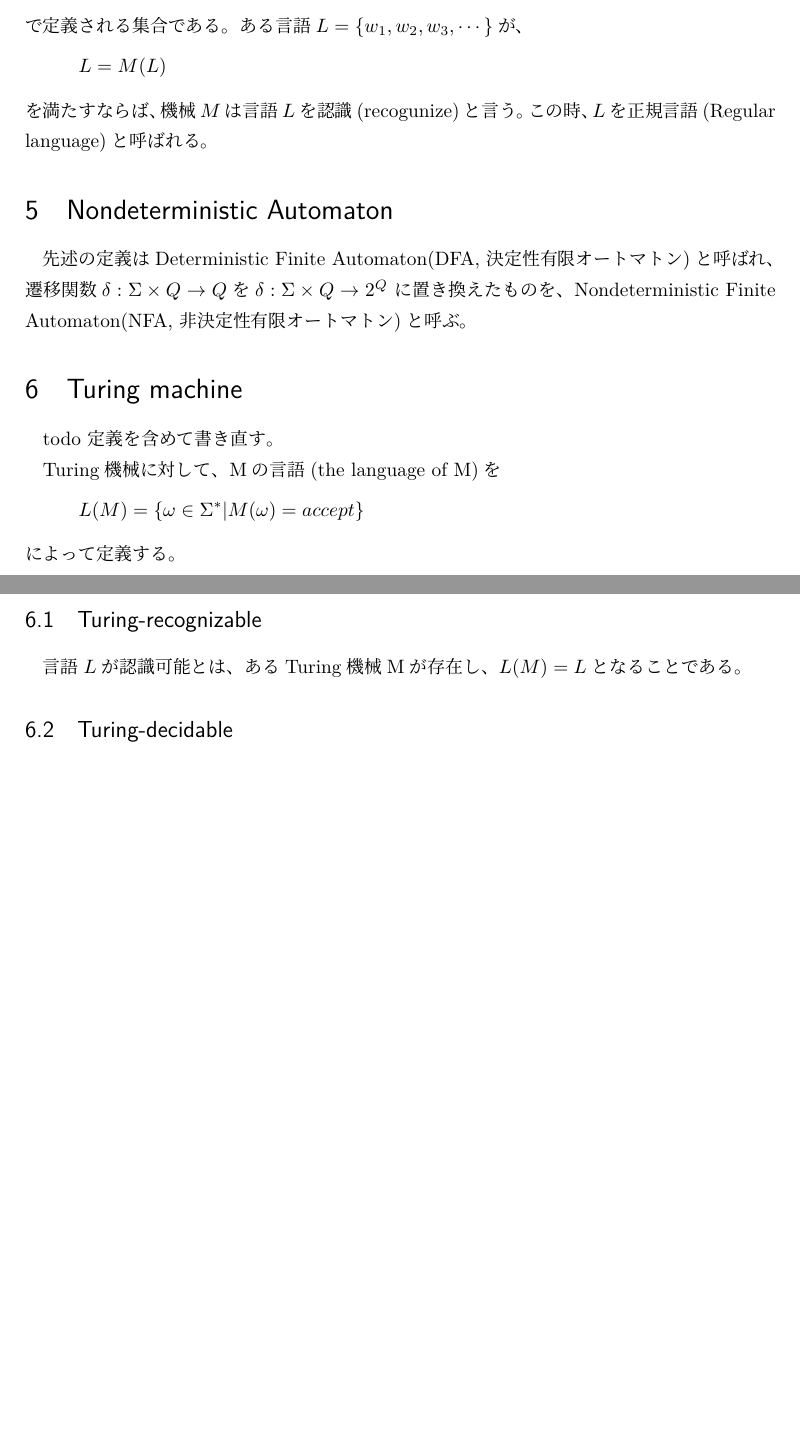
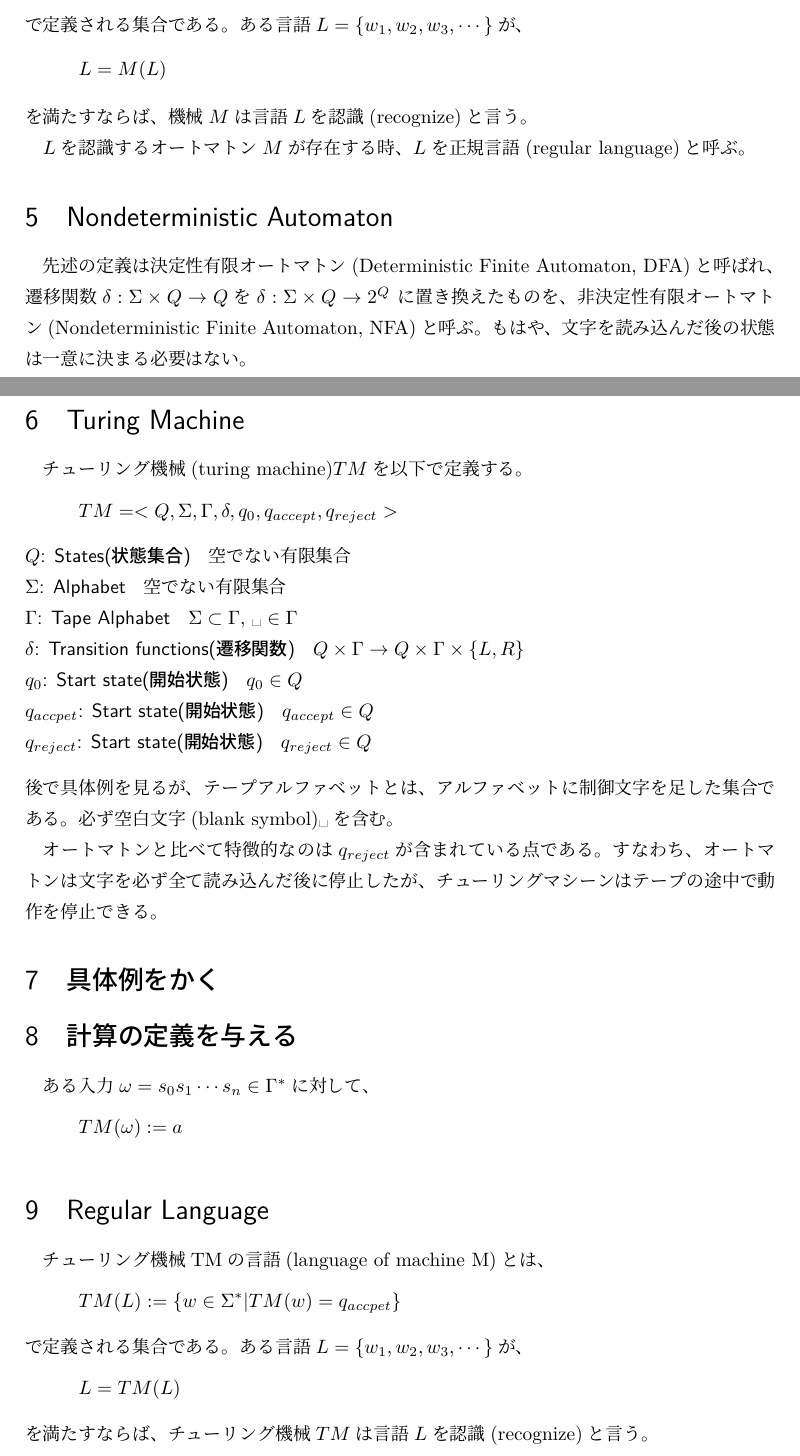
Before and after one commit to ThomsonKernel/theory_of_computation, a LaTeX document (theory_of_computation.tex): two parts of pages 3 and 4 of 6 before the commit and two parts of pages 3 and 4 of 7 after it, joined at a grey line, cut so that both start at the same text, the shorter picture padded with empty space. Compiled offline with LuaLaTeX.

Commit message:
turing machine

```diff
--- a/theory_of_computation.tex
+++ b/theory_of_computation.tex
@@ -89,21 +89,44 @@ $M(\omega)\in F$であれば$M$は入力$\omega$を受理(Accept)すると言う
 で定義される集合である。
 ある言語$L=\{w_1,w_2,w_3,\cdots\}$が、
 \[L=M(L)\]
-を満たすならば、機械$M$は言語$L$を認識(recogunize)と言う。
-この時、$L$を正規言語(Regular language)と呼ばれる。
+を満たすならば、機械$M$は言語$L$を認識(recognize)と言う。\par
+$L$を認識するオートマトン$M$が存在する時、$L$を正規言語(regular language)と呼ぶ。
 
 \section{Nondeterministic Automaton}
-先述の定義はDeterministic Finite Automaton(DFA, 決定性有限オートマトン)と呼ばれ、
+先述の定義は決定性有限オートマトン(Deterministic Finite Automaton, DFA)と呼ばれ、
 遷移関数$\delta:\Sigma\times Q\rightarrow Q$を$\delta:\Sigma\times Q\rightarrow 2^Q$
-に置き換えたものを、Nondeterministic Finite Automaton(NFA, 非決定性有限オートマトン)と呼ぶ。
+に置き換えたものを、非決定性有限オートマトン(Nondeterministic Finite Automaton, NFA)と呼ぶ。
+もはや、文字を読み込んだ後の状態は一意に決まる必要はない。
 
-\section{Turing machine}
-todo
-定義を含めて書き直す。
+\newpage
+\section{Turing Machine}
+チューリング機械(turing machine)$TM$を以下で定義する。
+\[TM=<Q,\Sigma,\Gamma,\delta,q_0,q_{accept},q_{reject}>\]
+\begin{description}
+\item[$Q$: States(状態集合)] 空でない有限集合
+\item[$\Sigma$: Alphabet] 空でない有限集合
+\item[$\Gamma$: Tape Alphabet] $\Sigma\subset\Gamma,$ \textvisiblespace$\hskip3pt\in\Gamma$
+\item[$\delta$: Transition functions(遷移関数)] $Q\times\Gamma\rightarrow Q\times\Gamma\times\{L,R\}$
+\item[$q_0$: Start state(開始状態)] $q_0\in Q$
+\item[$q_{accpet}$: Start state(開始状態)] $q_{accept}\in Q$
+\item[$q_{reject}$: Start state(開始状態)] $q_{reject}\in Q$
+\end{description}
+後で具体例を見るが、テープアルファベットとは、アルファベットに制御文字を足した集合である。
+必ず空白文字(blank symbol)\textvisiblespace を含む。\par
+オートマトンと比べて特徴的なのは$q_{reject}$が含まれている点である。
+すなわち、オートマトンは文字を必ず全て読み込んだ後に停止したが、
+チューリングマシーンはテープの途中で動作を停止できる。
 
-Turing機械に対して、Mの言語(the language of M)を
-\[L(M)=\{\omega\in\Sigma^*|M(\omega)=accept\}\]
-によって定義する。
-\subsection{Turing-recognizable}
-言語$L$が認識可能とは、あるTuring機械Mが存在し、$L(M)=L$となることである。
-\subsection{Turing-decidable}
+\section{具体例をかく}
+\section{計算の定義を与える}
+ある入力$\omega=s_0s_1\cdots s_n\in\Gamma^*$に対して、
+\[TM(\omega):=a\]
+\section{Regular Language}
+チューリング機械TMの言語(language of machine M)とは、
+\[TM(L):=\{w\in \Sigma^*|TM(w)=q_{accpet}\}\]
+で定義される集合である。
+ある言語$L=\{w_1,w_2,w_3,\cdots\}$が、
+\[L=TM(L)\]
+を満たすならば、チューリング機械$TM$は言語$L$を認識(recognize)と言う。\par
+$L$を認識するチューリング機械$TM$が存在する時、$L$は認識可能(turing-recognizable)と言う。
+\section{Decider}
```
Also changed, not shown: theory_of_computation.pdf, theory_of_computation.tex (13 more changed lines).
